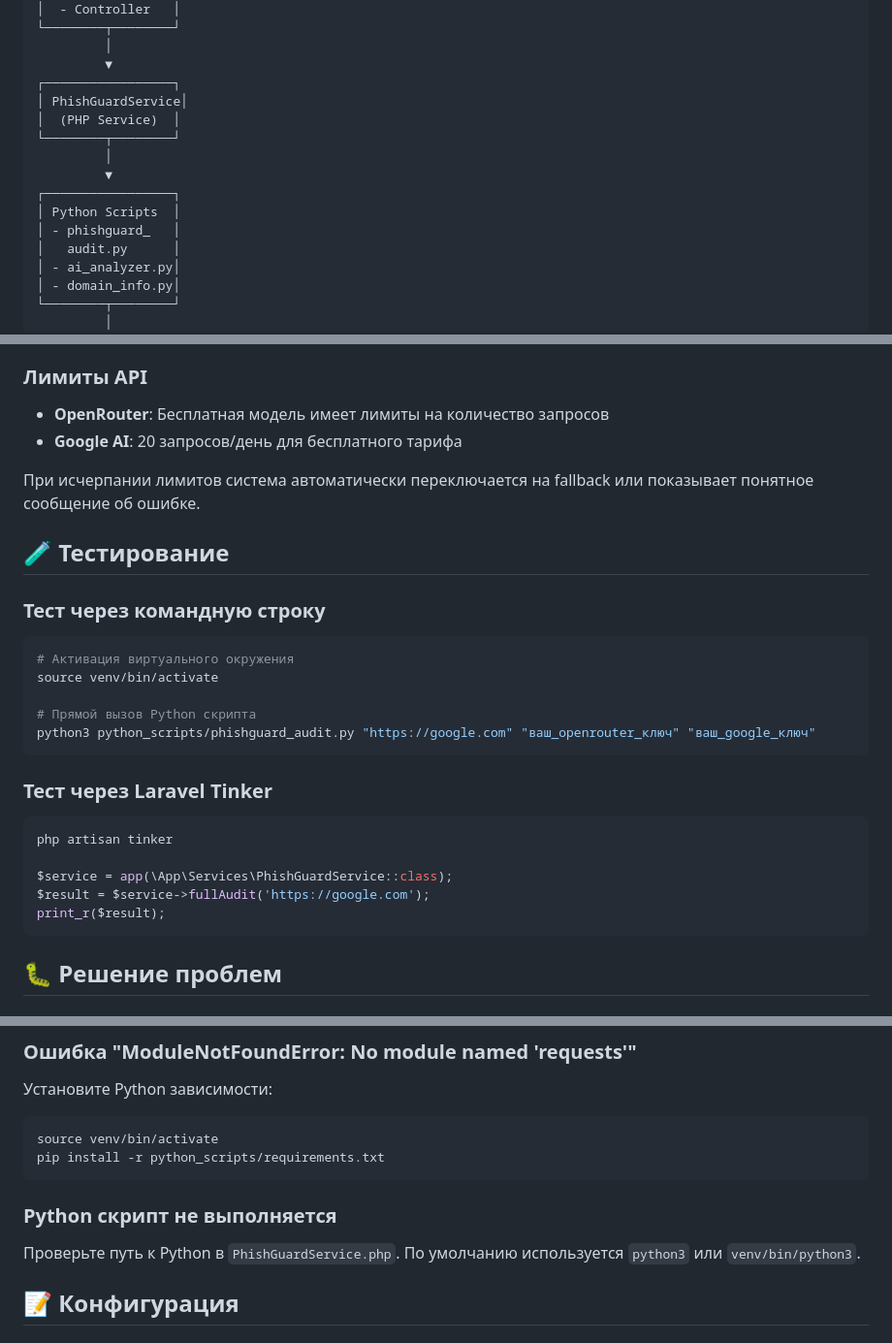
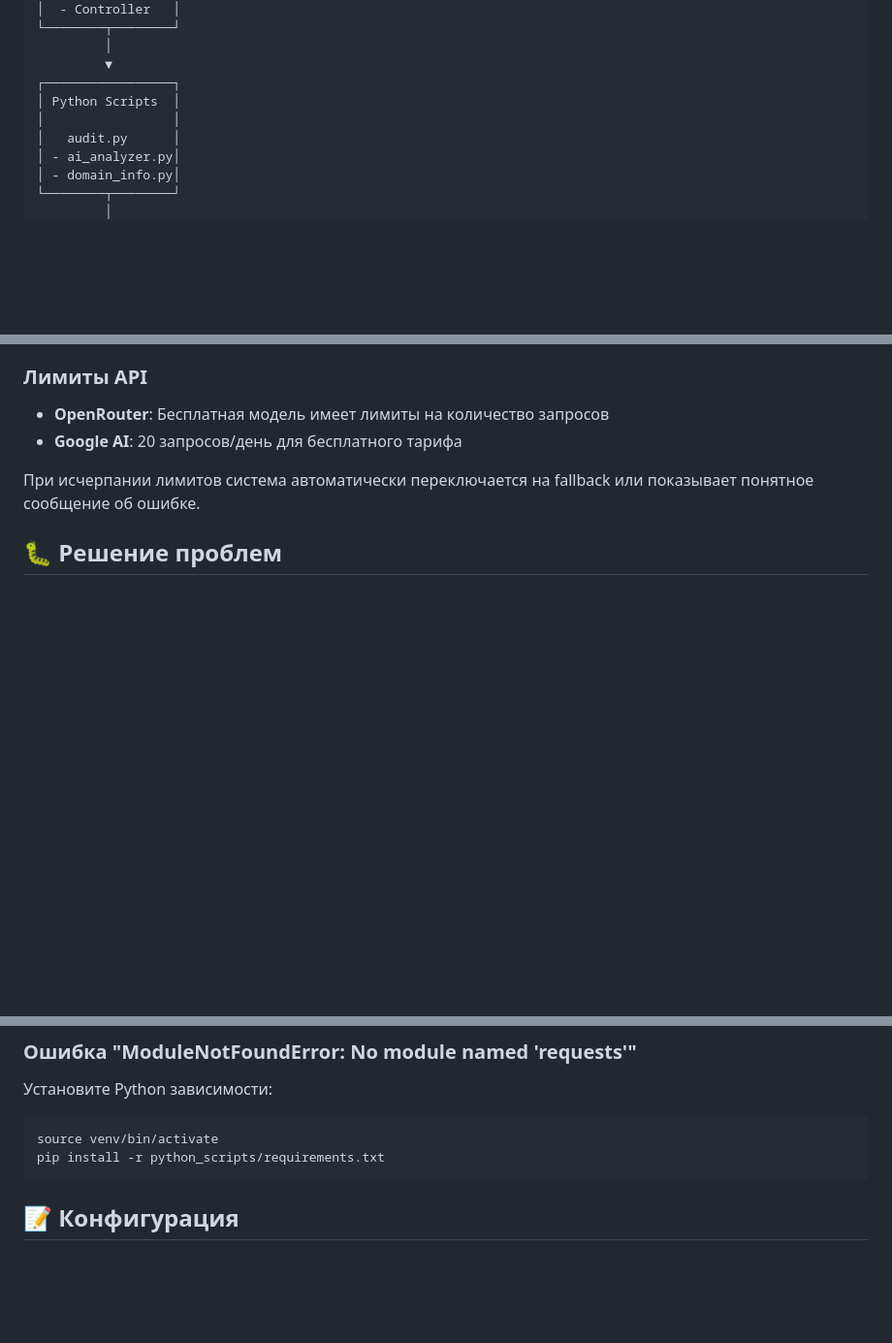
Before and after one commit to NURJAKS/phishguard-threat-intelligence, a Markdown page: README.md, 3 parts joined by grey strips. Shown at 97% size. Drawn GitHub-style; blank space fills up the shorter version.

````diff
--- a/README.md
+++ b/README.md
@@ -44,14 +44,8 @@
          │
          ▼
 ┌─────────────────┐
-│ PhishGuardService│
-│  (PHP Service)  │
-└────────┬────────┘
-         │
-         ▼
-┌─────────────────┐
 │ Python Scripts  │
-│ - phishguard_   │
+│                 │
 │   audit.py      │
 │ - ai_analyzer.py│
 │ - domain_info.py│
@@ -271,27 +271,8 @@ Link-Scanner/
 
 При исчерпании лимитов система автоматически переключается на fallback или показывает понятное сообщение об ошибке.
 
-## 🧪 Тестирование
 
-### Тест через командную строку
 
-```bash
-# Активация виртуального окружения
-source venv/bin/activate
-
-# Прямой вызов Python скрипта
-python3 python_scripts/phishguard_audit.py "https://google.com" "ваш_openrouter_ключ" "ваш_google_ключ"
-```
-
-### Тест через Laravel Tinker
-
-```bash
-php artisan tinker
-
-$service = app(\App\Services\PhishGuardService::class);
-$result = $service->fullAudit('https://google.com');
-print_r($result);
-```
 
 ## 🐛 Решение проблем
 
@@ -326,9 +307,6 @@ source venv/bin/activate
 pip install -r python_scripts/requirements.txt
 ```
 
-### Python скрипт не выполняется
-
-Проверьте путь к Python в `PhishGuardService.php`. По умолчанию используется `python3` или `venv/bin/python3`.
 
 ## 📝 Конфигурация
 
````
Also changed, not shown: other parts of README.md (+7 -2 lines).
